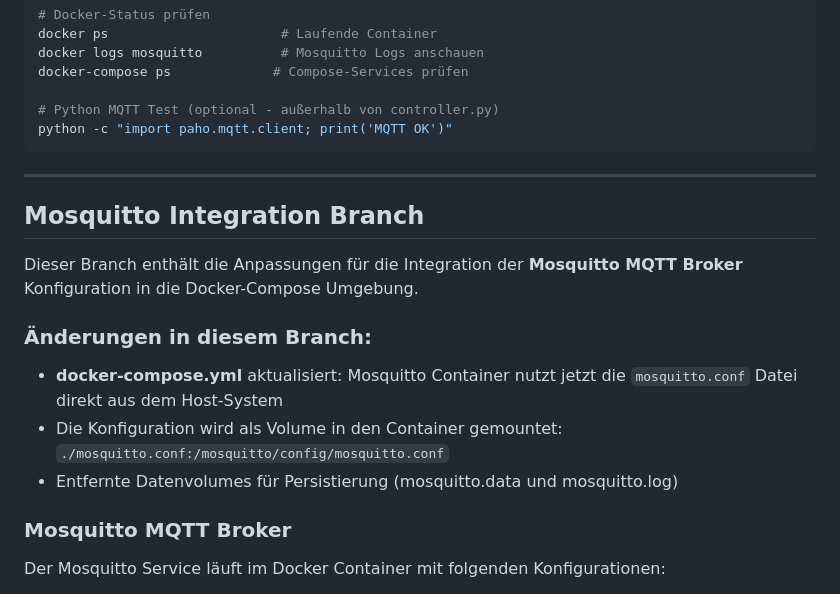
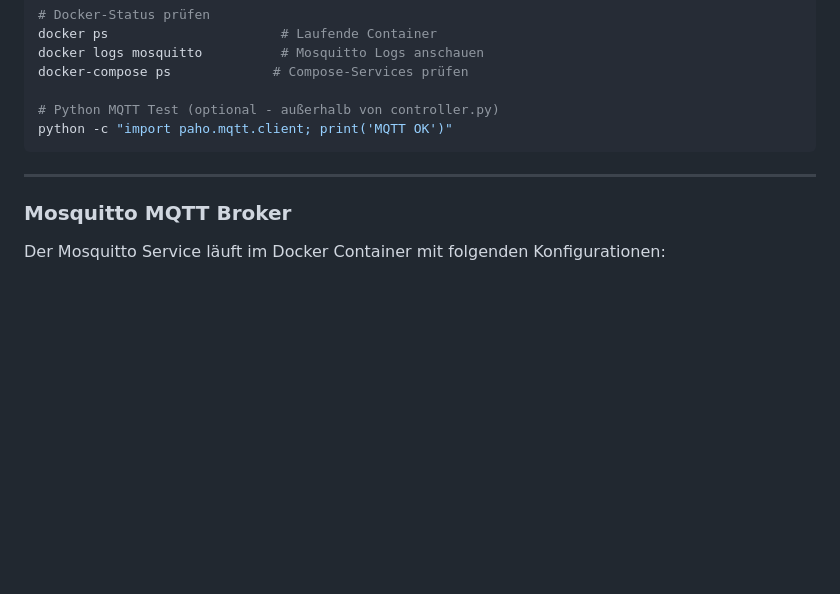
Before and after one commit to Cheesemonkey01/fldi-smart-factory_lukas, a Markdown page: README.md, the part around one of its changes. GitHub-like rendering; blank space fills up the shorter version.

```diff
--- a/README.md
+++ b/README.md
@@ -83,16 +93,6 @@ python -c "import paho.mqtt.client; print('MQTT OK')"
 
 ---
 
-## Mosquitto Integration Branch
-
-Dieser Branch enthält die Anpassungen für die Integration der **Mosquitto MQTT Broker** Konfiguration in die Docker-Compose Umgebung.
-
-### Änderungen in diesem Branch:
-
-- **docker-compose.yml** aktualisiert: Mosquitto Container nutzt jetzt die `mosquitto.conf` Datei direkt aus dem Host-System
-- Die Konfiguration wird als Volume in den Container gemountet: `./mosquitto.conf:/mosquitto/config/mosquitto.conf`
-- Entfernte Datenvolumes für Persistierung (mosquitto.data und mosquitto.log)
-
 ### Mosquitto MQTT Broker
 
 Der Mosquitto Service läuft im Docker Container mit folgenden Konfigurationen:
```
Also changed, not shown: other parts of README.md (+22 -3 lines).
